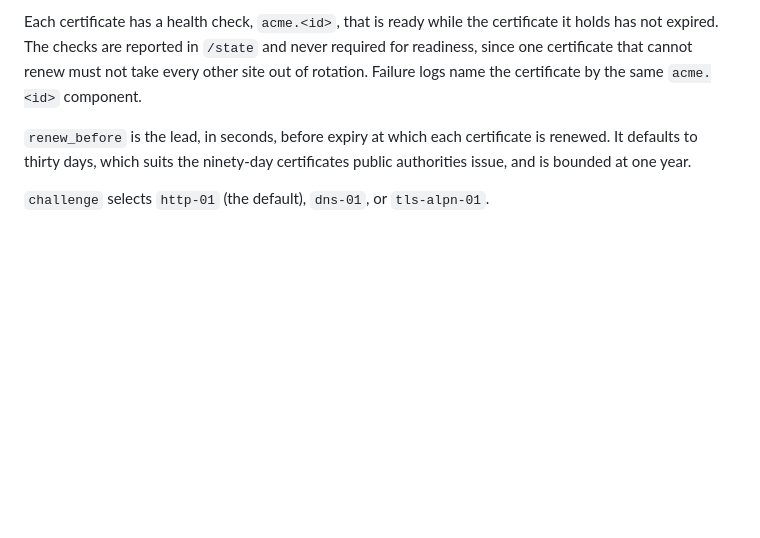
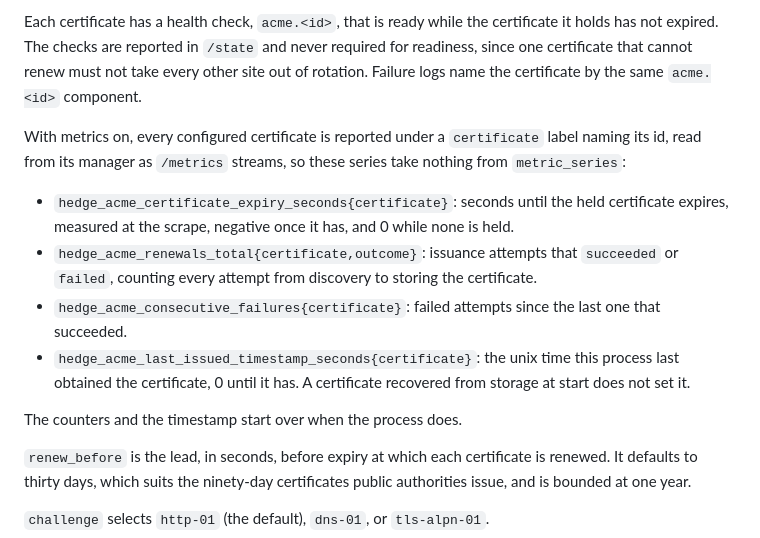
Before and after one commit to briar-systems/hedge, a Markdown page: doc/CONFIGURATION.md, the part around the change. Drawn GitHub-style; blank space fills up the shorter version.

Commit message:
docs(#468): document the per-certificate acme metric series

```diff
--- a/doc/CONFIGURATION.md
+++ b/doc/CONFIGURATION.md
@@ -669,6 +669,24 @@ never required for readiness, since one certificate that cannot renew must not
 take every other site out of rotation. Failure logs name the certificate by
 the same `acme.<id>` component.
 
+With metrics on, every configured certificate is reported under a
+`certificate` label naming its id, read from its manager as `/metrics`
+streams, so these series take nothing from `metric_series`:
+
+- `hedge_acme_certificate_expiry_seconds{certificate}`: seconds until the held
+  certificate expires, measured at the scrape, negative once it has, and 0
+  while none is held.
+- `hedge_acme_renewals_total{certificate,outcome}`: issuance attempts that
+  `succeeded` or `failed`, counting every attempt from discovery to storing the
+  certificate.
+- `hedge_acme_consecutive_failures{certificate}`: failed attempts since the
+  last one that succeeded.
+- `hedge_acme_last_issued_timestamp_seconds{certificate}`: the unix time this
+  process last obtained the certificate, 0 until it has. A certificate
+  recovered from storage at start does not set it.
+
+The counters and the timestamp start over when the process does.
+
 `renew_before` is the lead, in seconds, before expiry at which each certificate
 is renewed. It defaults to thirty days, which suits the ninety-day certificates
 public authorities issue, and is bounded at one year.
```
